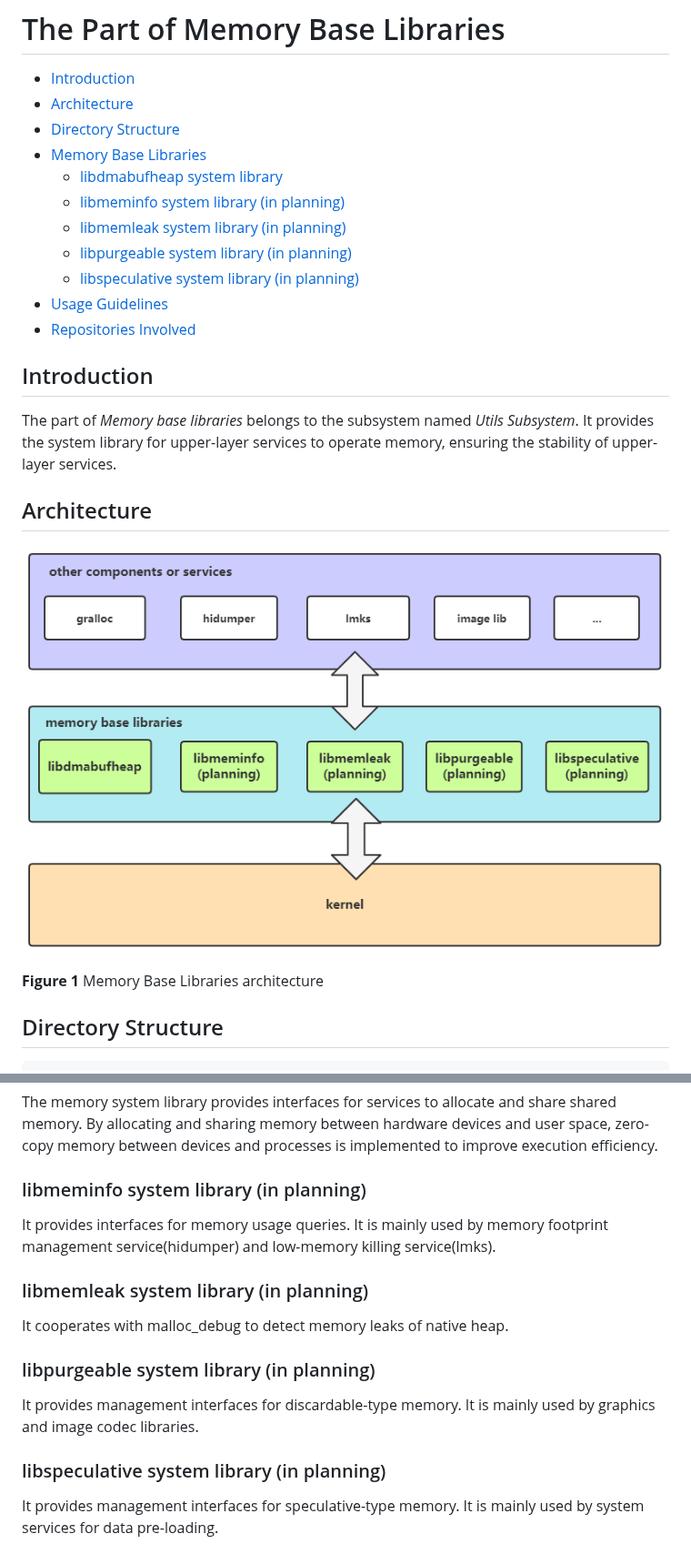
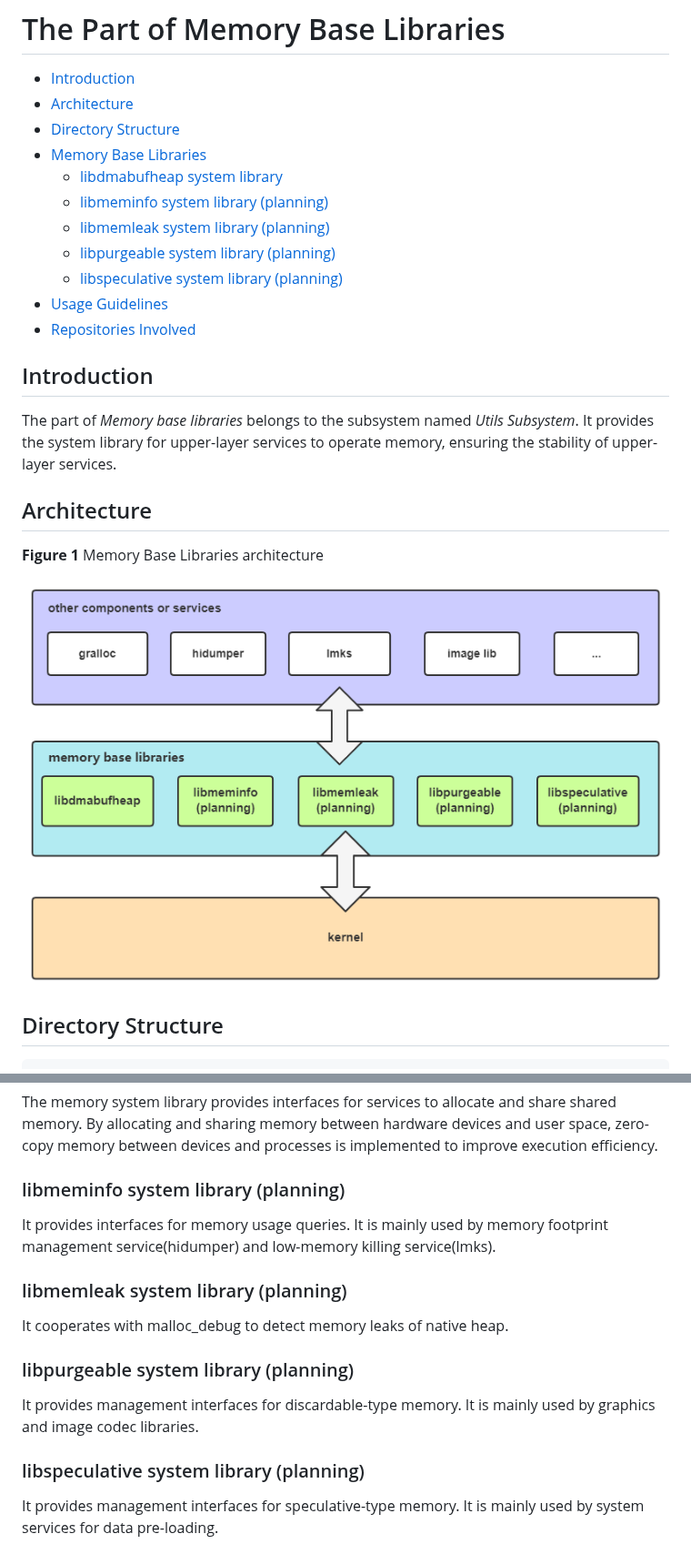
Before and after one commit to eclipse-oniro-mirrors/commonlibrary_memory_utils, a Markdown page: README_zh.md, 2 parts joined by grey strips. Shown at 91% size. Rendered like a GitHub page; pictures changed too: figures/en-us_image_fwk.png.

```diff
--- a/README_zh.md
+++ b/README_zh.md
@@ -5,10 +5,10 @@
 -   [Directory Structure](#section_catalogue)
 -   [Memory Base Libraries](#section_libraries)
     -   [libdmabufheap system library](#section_libdmabufheap)
-    -   [libmeminfo system library (in planning)](#section_libmeminfo)
-    -   [libmemleak system library (in planning)](#section_libmemleak)
-    -   [libpurgeable system library (in planning)](#section_libpurgeable)
-    -   [libspeculative system library (in planning)](#section_libspeculative)
+    -   [libmeminfo system library (planning)](#section_libmeminfo)
+    -   [libmemleak system library (planning)](#section_libmemleak)
+    -   [libpurgeable system library (planning)](#section_libpurgeable)
+    -   [libspeculative system library (planning)](#section_libspeculative)
 -   [Usage Guidelines](#section_usage)
 -   [Repositories Involved](#section_projects)
 
@@ -18,9 +18,9 @@ The part of *Memory base libraries* belongs to the subsystem named *Utils Subsys
 
 ## Architecture<a name="section_architecture"></a>
 
+**Figure  1** Memory Base Libraries architecture
+
 ![](figures/en-us_image_fwk.png)
-
-**Figure  1** Memory Base Libraries architecture
 
 ## Directory Structure<a name="section_catalogue"></a>
 
@@ -44,19 +44,19 @@ The part of *Memory base libraries* belongs to the subsystem named *Utils Subsys
 
 The memory system library provides interfaces for services to allocate and share shared memory. By allocating and sharing memory between hardware devices and user space, zero-copy memory between devices and processes is implemented to improve execution efficiency.
 
-### libmeminfo system library (in planning)<a name="section_libmeminfo"></a>
+### libmeminfo system library (planning)<a name="section_libmeminfo"></a>
 
 It provides interfaces for memory usage queries. It is mainly used by memory footprint management service(hidumper) and low-memory killing service(lmks).
 
-### libmemleak system library (in planning)<a name="section_libmemleak"></a>
+### libmemleak system library (planning)<a name="section_libmemleak"></a>
 
 It cooperates with malloc_debug to detect memory leaks of native heap.
 
-### libpurgeable system library (in planning)<a name="section_libpurgeable"></a>
+### libpurgeable system library (planning)<a name="section_libpurgeable"></a>
 
 It provides management interfaces for discardable-type memory. It is mainly used by graphics and image codec libraries.
 
-### libspeculative system library (in planning)<a name="section_libspeculative"></a>
+### libspeculative system library (planning)<a name="section_libspeculative"></a>
 
 It provides management interfaces for speculative-type memory. It is mainly used by system services for data pre-loading.
 
```
Also changed, not shown: README.md (+10 -10 lines), figures/zh-cn_image_fwk.png.
